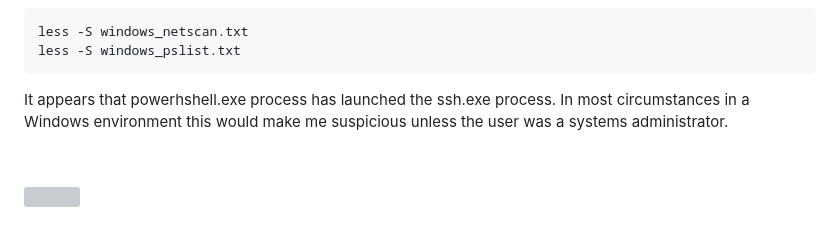
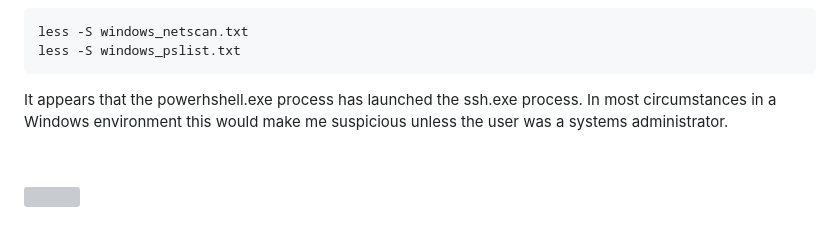
Before and after one commit to deruke/dfirth-labs, a Markdown page: Labs/memory-analysis-volatility/memory-analysis-volatility.md, the part around the change. Drawn GitHub-style; grey boxes are pictures that could not be loaded.

Commit message:
fix typo in lab3

````diff
--- a/Labs/memory-analysis-volatility/memory-analysis-volatility.md
+++ b/Labs/memory-analysis-volatility/memory-analysis-volatility.md
@@ -76,7 +76,7 @@ less -S windows_netscan.txt
 less -S windows_pslist.txt
 ```
 
-It appears that powerhshell.exe process has launched the ssh.exe process.  In most circumstances in a Windows environment this would make me suspicious unless the user was a systems administrator.
+It appears that the powerhshell.exe process has launched the ssh.exe process.  In most circumstances in a Windows environment this would make me suspicious unless the user was a systems administrator.
 
 &nbsp;
 
````
